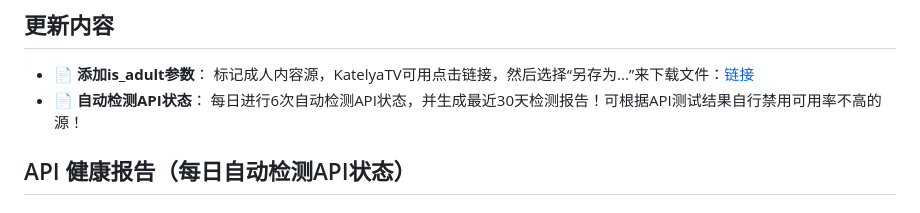
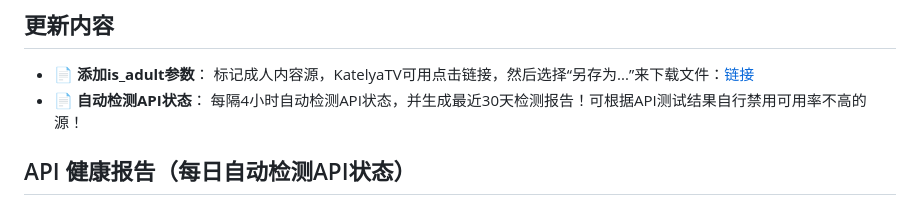
Before and after one commit to zyunling/LunaTV-config, a Markdown page: README.md, the part around the change. GitHub-like rendering.

```diff
--- a/README.md
+++ b/README.md
@@ -14,7 +14,7 @@ https://raw.githubusercontent.com/hafrey1/LunaTV-config/main/LunaTV-config.txt
 ## 更新内容
 
 - 📄 **添加is_adult参数**： 标记成人内容源，KatelyaTV可用点击链接，然后选择“另存为...”来下载文件：[链接](https://raw.githubusercontent.com/hafrey1/LunaTV-config/main/luna-tv-config.json)
-- 📄 **自动检测API状态**： 每日进行6次自动检测API状态，并生成最近30天检测报告！可根据API测试结果自行禁用可用率不高的源！
+- 📄 **自动检测API状态**： 每隔4小时自动检测API状态，并生成最近30天检测报告！可根据API测试结果自行禁用可用率不高的源！
 
 ## API 健康报告（每日自动检测API状态）
 
```
